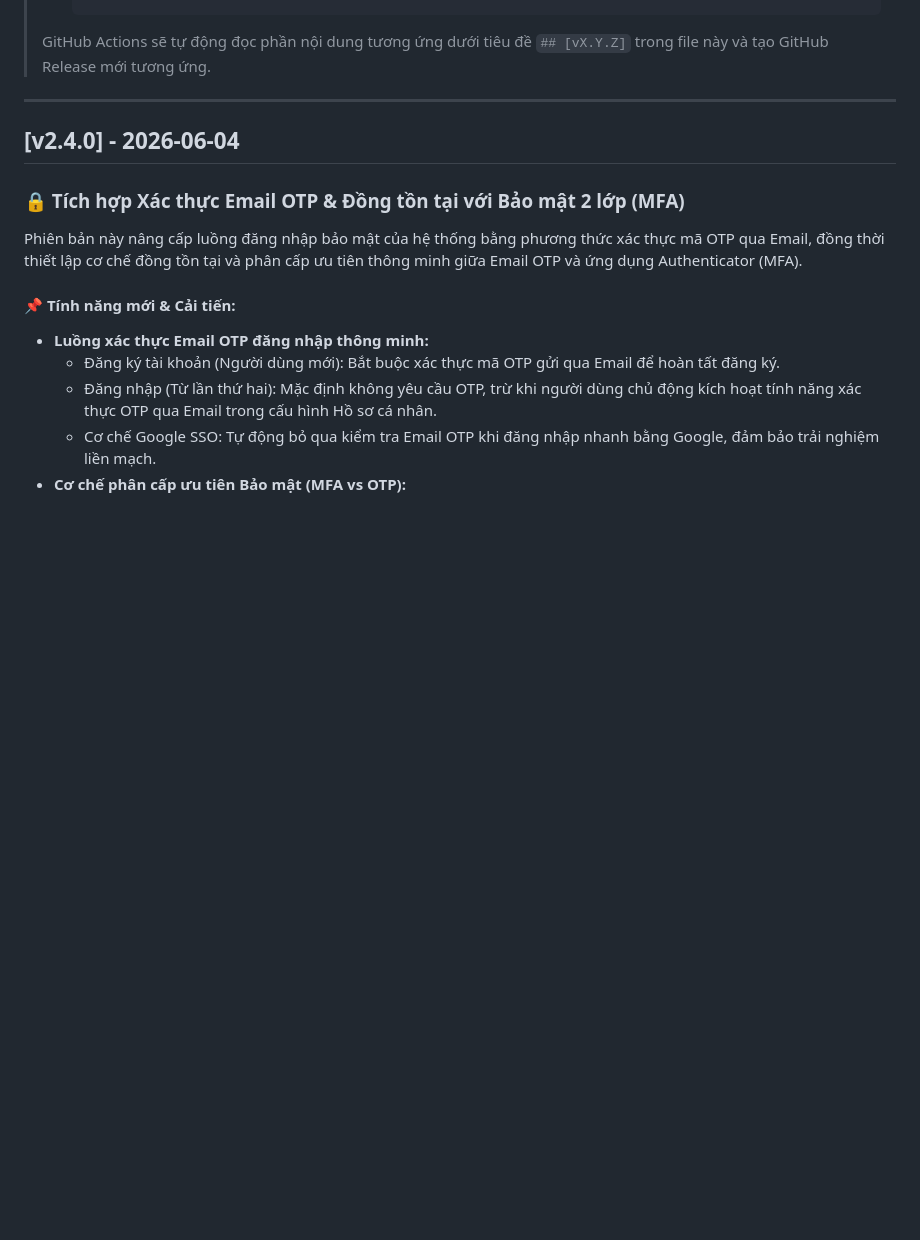
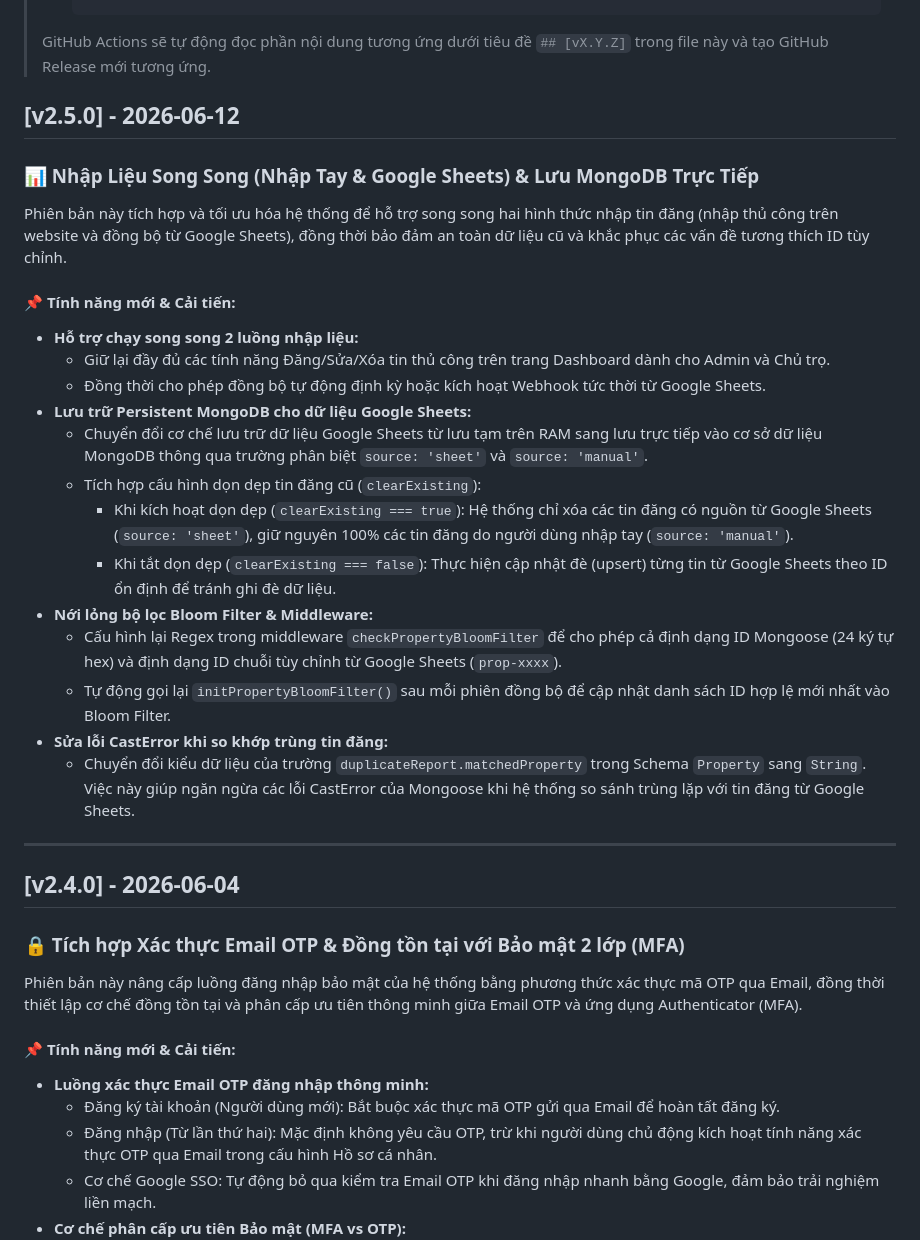
Before and after one commit to Spotlighterr/TNCB, a Markdown page: RELEASES.md, the part around the change. GitHub-like rendering; blank space fills up the shorter version.

Commit message:
docs: update releases log and functional specifications for v2.5.0 features

````diff
--- a/RELEASES.md
+++ b/RELEASES.md
@@ -17,6 +17,26 @@ Tài liệu này ghi nhận toàn bộ các phiên bản phát hành lớn của
 >    git push origin vX.Y.Z
 >    ```
 > GitHub Actions sẽ tự động đọc phần nội dung tương ứng dưới tiêu đề `## [vX.Y.Z]` trong file này và tạo GitHub Release mới tương ứng.
+
+## [v2.5.0] - 2026-06-12
+### 📊 Nhập Liệu Song Song (Nhập Tay & Google Sheets) & Lưu MongoDB Trực Tiếp
+
+Phiên bản này tích hợp và tối ưu hóa hệ thống để hỗ trợ song song hai hình thức nhập tin đăng (nhập thủ công trên website và đồng bộ từ Google Sheets), đồng thời bảo đảm an toàn dữ liệu cũ và khắc phục các vấn đề tương thích ID tùy chỉnh.
+
+#### 📌 Tính năng mới & Cải tiến:
+* **Hỗ trợ chạy song song 2 luồng nhập liệu:**
+  - Giữ lại đầy đủ các tính năng Đăng/Sửa/Xóa tin thủ công trên trang Dashboard dành cho Admin và Chủ trọ.
+  - Đồng thời cho phép đồng bộ tự động định kỳ hoặc kích hoạt Webhook tức thời từ Google Sheets.
+* **Lưu trữ Persistent MongoDB cho dữ liệu Google Sheets:**
+  - Chuyển đổi cơ chế lưu trữ dữ liệu Google Sheets từ lưu tạm trên RAM sang lưu trực tiếp vào cơ sở dữ liệu MongoDB thông qua trường phân biệt `source: 'sheet'` và `source: 'manual'`.
+  - Tích hợp cấu hình dọn dẹp tin đăng cũ (`clearExisting`):
+    - Khi kích hoạt dọn dẹp (`clearExisting === true`): Hệ thống chỉ xóa các tin đăng có nguồn từ Google Sheets (`source: 'sheet'`), giữ nguyên 100% các tin đăng do người dùng nhập tay (`source: 'manual'`).
+    - Khi tắt dọn dẹp (`clearExisting === false`): Thực hiện cập nhật đè (upsert) từng tin từ Google Sheets theo ID ổn định để tránh ghi đè dữ liệu.
+* **Nới lỏng bộ lọc Bloom Filter & Middleware:**
+  - Cấu hình lại Regex trong middleware `checkPropertyBloomFilter` để cho phép cả định dạng ID Mongoose (24 ký tự hex) và định dạng ID chuỗi tùy chỉnh từ Google Sheets (`prop-xxxx`).
+  - Tự động gọi lại `initPropertyBloomFilter()` sau mỗi phiên đồng bộ để cập nhật danh sách ID hợp lệ mới nhất vào Bloom Filter.
+* **Sửa lỗi CastError khi so khớp trùng tin đăng:**
+  - Chuyển đổi kiểu dữ liệu của trường `duplicateReport.matchedProperty` trong Schema `Property` sang `String`. Việc này giúp ngăn ngừa các lỗi CastError của Mongoose khi hệ thống so sánh trùng lặp với tin đăng từ Google Sheets.
 
 ---
 
````
Also changed, not shown: chucnang.md (+11 -35 lines).
